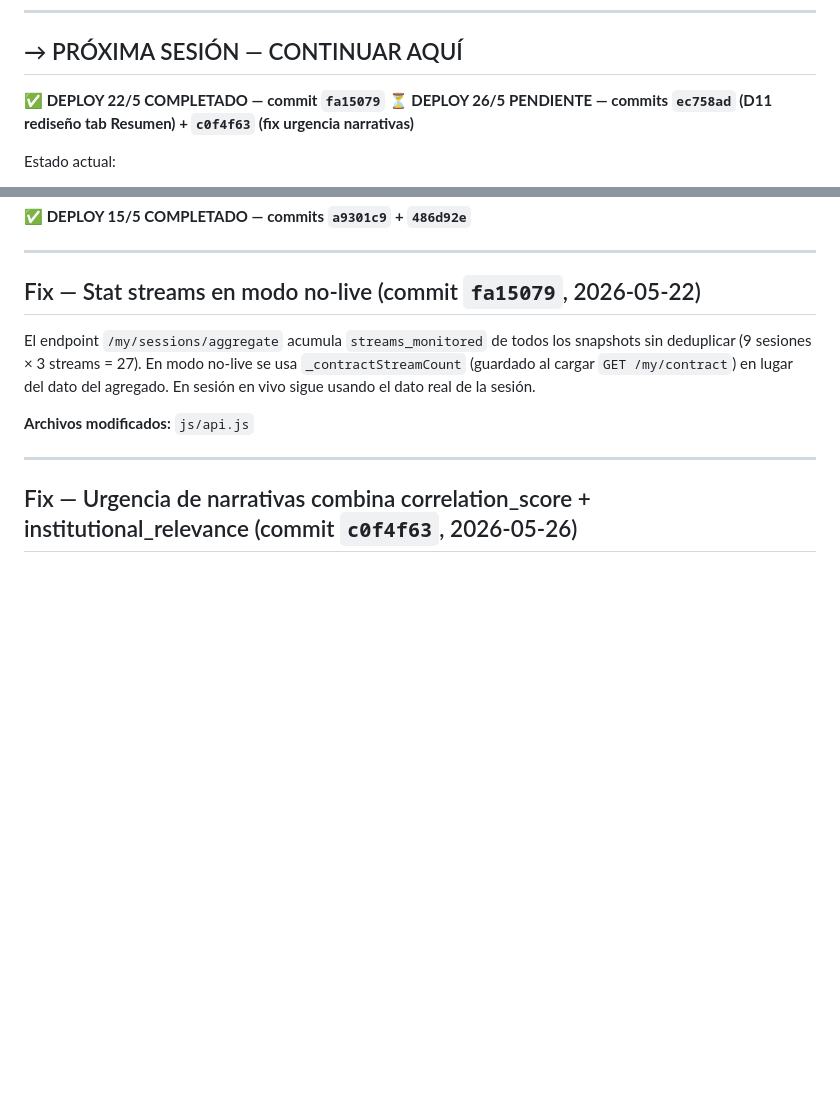
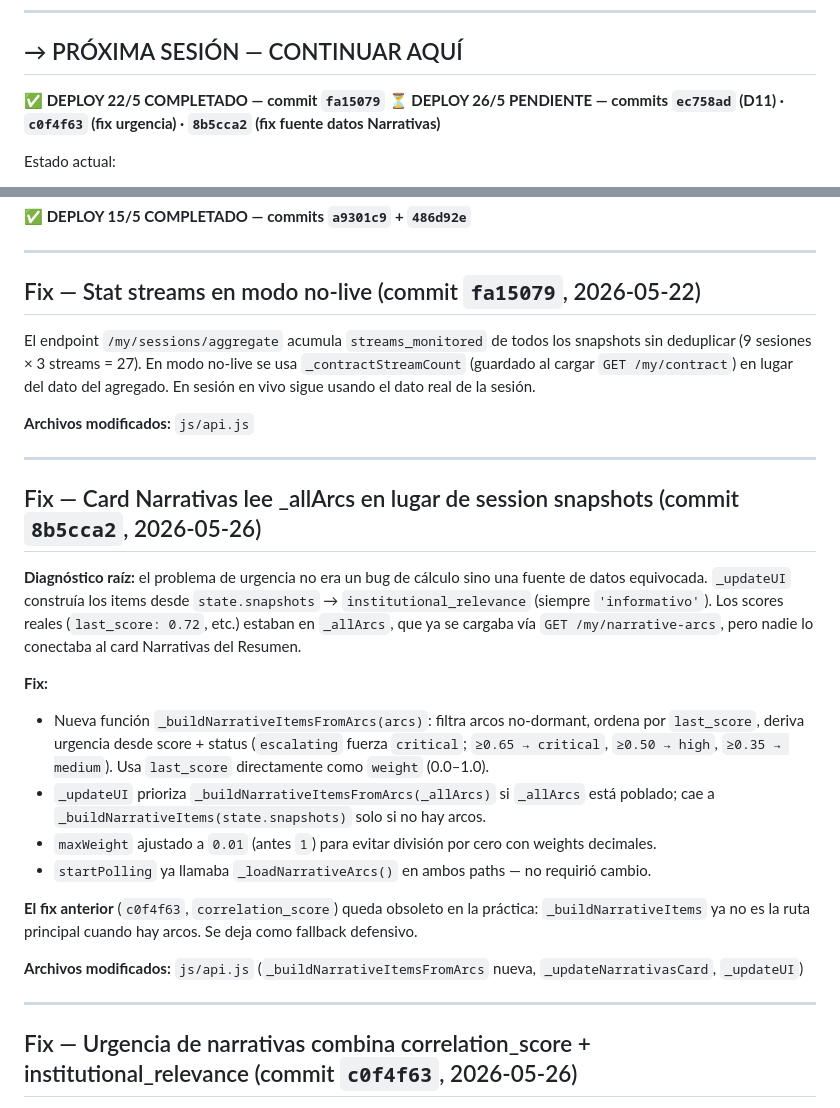
Before and after one commit to asinorum/qontexto-dashboard, a Markdown page: ESTADO.md, 2 parts joined by grey strips. Rendered like a GitHub page; blank space fills up the shorter version.

Commit message:
docs(estado): fix fuente datos Narrativas documentado — 26/5

```diff
--- a/ESTADO.md
+++ b/ESTADO.md
@@ -12,7 +12,7 @@ Deploy: `https://qontexto.com`
 ## → PRÓXIMA SESIÓN — CONTINUAR AQUÍ
 
 **✅ DEPLOY 22/5 COMPLETADO — commit `fa15079`**
-**⏳ DEPLOY 26/5 PENDIENTE — commits `ec758ad` (D11 rediseño tab Resumen) + `c0f4f63` (fix urgencia narrativas)**
+**⏳ DEPLOY 26/5 PENDIENTE — commits `ec758ad` (D11) · `c0f4f63` (fix urgencia) · `8b5cca2` (fix fuente datos Narrativas)**
 
 Estado actual:
 - Login Auth0 funcionando ✅
@@ -41,6 +41,22 @@ Estado actual:
 El endpoint `/my/sessions/aggregate` acumula `streams_monitored` de todos los snapshots sin deduplicar (9 sesiones × 3 streams = 27). En modo no-live se usa `_contractStreamCount` (guardado al cargar `GET /my/contract`) en lugar del dato del agregado. En sesión en vivo sigue usando el dato real de la sesión.
 
 **Archivos modificados:** `js/api.js`
+
+---
+
+## Fix — Card Narrativas lee _allArcs en lugar de session snapshots (commit `8b5cca2`, 2026-05-26)
+
+**Diagnóstico raíz:** el problema de urgencia no era un bug de cálculo sino una fuente de datos equivocada. `_updateUI` construía los items desde `state.snapshots` → `institutional_relevance` (siempre `'informativo'`). Los scores reales (`last_score: 0.72`, etc.) estaban en `_allArcs`, que ya se cargaba vía `GET /my/narrative-arcs`, pero nadie lo conectaba al card Narrativas del Resumen.
+
+**Fix:**
+- Nueva función `_buildNarrativeItemsFromArcs(arcs)`: filtra arcos no-dormant, ordena por `last_score`, deriva urgencia desde score + status (`escalating` fuerza `critical`; `≥0.65 → critical`, `≥0.50 → high`, `≥0.35 → medium`). Usa `last_score` directamente como `weight` (0.0–1.0).
+- `_updateUI` prioriza `_buildNarrativeItemsFromArcs(_allArcs)` si `_allArcs` está poblado; cae a `_buildNarrativeItems(state.snapshots)` solo si no hay arcos.
+- `maxWeight` ajustado a `0.01` (antes `1`) para evitar división por cero con weights decimales.
+- `startPolling` ya llamaba `_loadNarrativeArcs()` en ambos paths — no requirió cambio.
+
+**El fix anterior** (`c0f4f63`, `correlation_score`) queda obsoleto en la práctica: `_buildNarrativeItems` ya no es la ruta principal cuando hay arcos. Se deja como fallback defensivo.
+
+**Archivos modificados:** `js/api.js` (`_buildNarrativeItemsFromArcs` nueva, `_updateNarrativasCard`, `_updateUI`)
 
 ---
 
```
